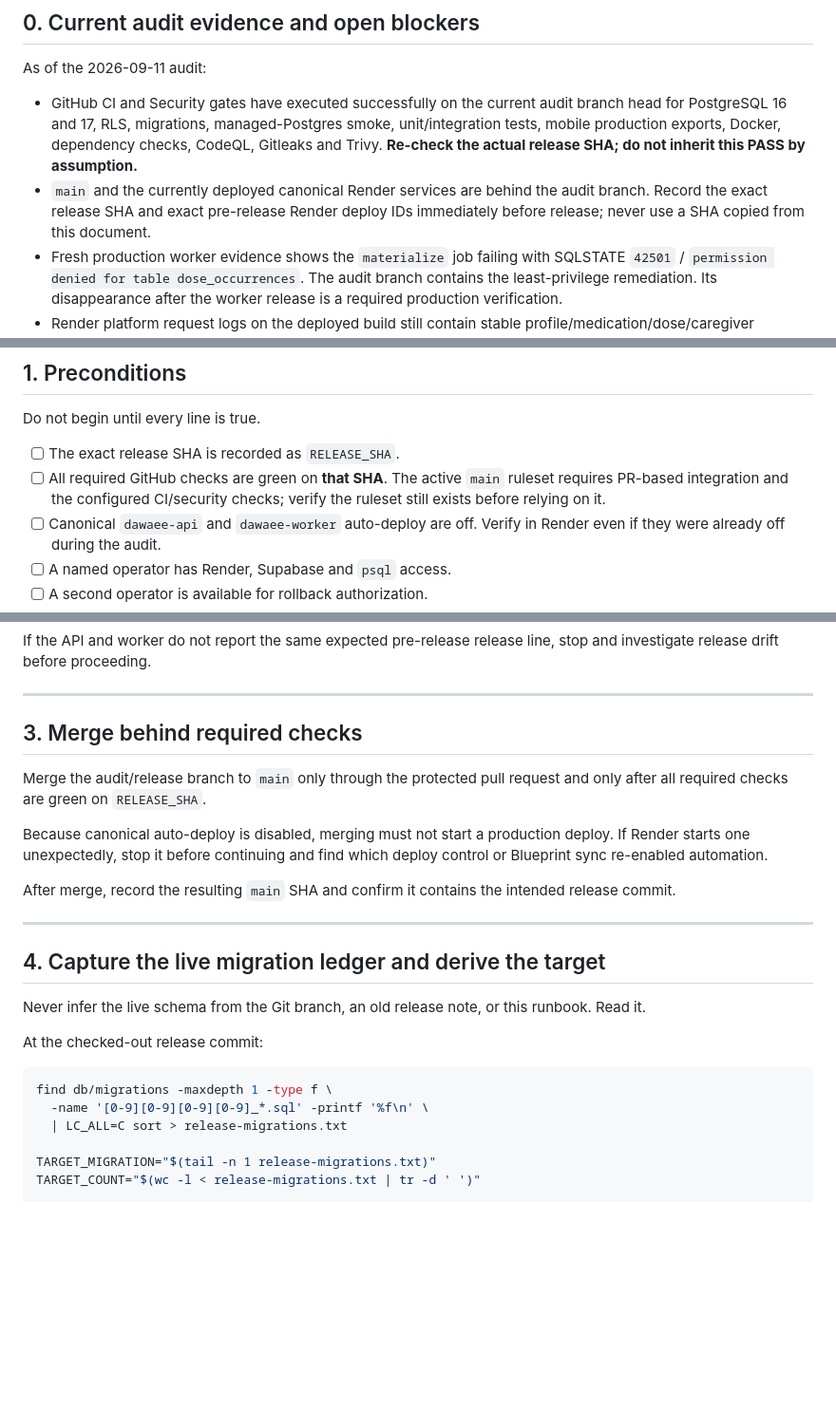
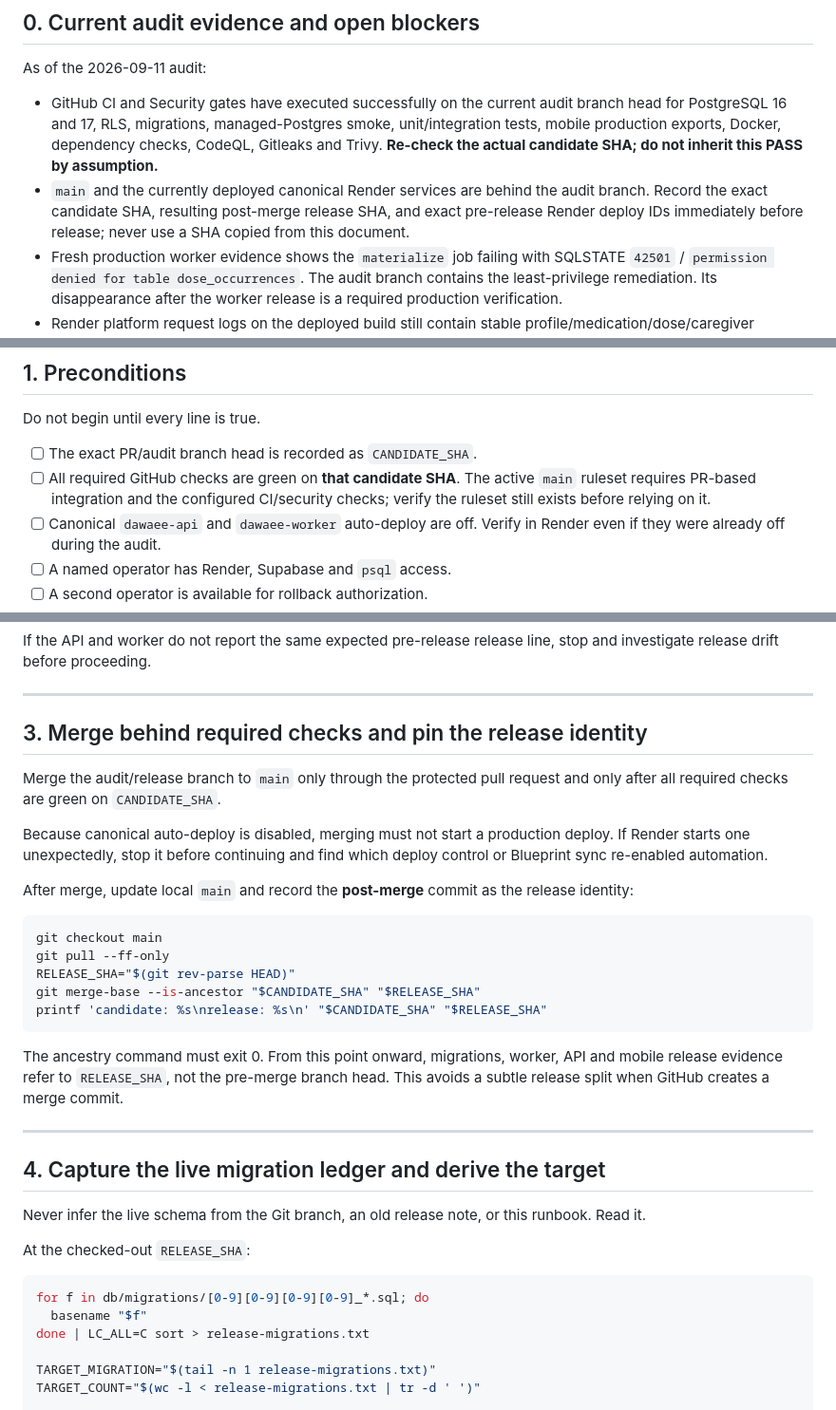
Before and after one commit to NAIFMUSFER/dawaee, a Markdown page: docs/PRODUCTION-RELEASE-RUNBOOK.md, 3 parts joined by grey strips. Shown at 95% size. Drawn GitHub-style; blank space fills up the shorter version.

Commit message:
fix(audit): pin release identity after merge

````diff
--- a/docs/PRODUCTION-RELEASE-RUNBOOK.md
+++ b/docs/PRODUCTION-RELEASE-RUNBOOK.md
@@ -20,11 +20,12 @@ As of the 2026-09-11 audit:
 - GitHub CI and Security gates have executed successfully on the current audit
   branch head for PostgreSQL 16 and 17, RLS, migrations, managed-Postgres smoke,
   unit/integration tests, mobile production exports, Docker, dependency checks,
-  CodeQL, Gitleaks and Trivy. **Re-check the actual release SHA; do not inherit
+  CodeQL, Gitleaks and Trivy. **Re-check the actual candidate SHA; do not inherit
   this PASS by assumption.**
 - `main` and the currently deployed canonical Render services are behind the
-  audit branch. Record the exact release SHA and exact pre-release Render deploy
-  IDs immediately before release; never use a SHA copied from this document.
+  audit branch. Record the exact candidate SHA, resulting post-merge release SHA,
+  and exact pre-release Render deploy IDs immediately before release; never use
+  a SHA copied from this document.
 - Fresh production worker evidence shows the `materialize` job failing with
   SQLSTATE `42501` / `permission denied for table dose_occurrences`. The audit
   branch contains the least-privilege remediation. Its disappearance after the
@@ -51,9 +52,9 @@ an explicit verification step below.
 
 Do not begin until every line is true.
 
-- [ ] The exact release SHA is recorded as `RELEASE_SHA`.
-- [ ] All required GitHub checks are green on **that SHA**. The active `main`
-      ruleset requires PR-based integration and the configured CI/security
+- [ ] The exact PR/audit branch head is recorded as `CANDIDATE_SHA`.
+- [ ] All required GitHub checks are green on **that candidate SHA**. The active
+      `main` ruleset requires PR-based integration and the configured CI/security
       checks; verify the ruleset still exists before relying on it.
 - [ ] Canonical `dawaee-api` and `dawaee-worker` auto-deploy are off. Verify in
       Render even if they were already off during the audit.
@@ -94,17 +95,29 @@ stop and investigate release drift before proceeding.
 
 ---
 
-## 3. Merge behind required checks
+## 3. Merge behind required checks and pin the release identity
 
 Merge the audit/release branch to `main` only through the protected pull request
-and only after all required checks are green on `RELEASE_SHA`.
+and only after all required checks are green on `CANDIDATE_SHA`.
 
 Because canonical auto-deploy is disabled, merging must not start a production
 deploy. If Render starts one unexpectedly, stop it before continuing and find
 which deploy control or Blueprint sync re-enabled automation.
 
-After merge, record the resulting `main` SHA and confirm it contains the intended
-release commit.
+After merge, update local `main` and record the **post-merge** commit as the
+release identity:
+
+```bash
+git checkout main
+git pull --ff-only
+RELEASE_SHA="$(git rev-parse HEAD)"
+git merge-base --is-ancestor "$CANDIDATE_SHA" "$RELEASE_SHA"
+printf 'candidate: %s\nrelease: %s\n' "$CANDIDATE_SHA" "$RELEASE_SHA"
+```
+
+The ancestry command must exit 0. From this point onward, migrations, worker,
+API and mobile release evidence refer to `RELEASE_SHA`, not the pre-merge branch
+head. This avoids a subtle release split when GitHub creates a merge commit.
 
 ---
 
@@ -113,12 +126,12 @@ release commit.
 Never infer the live schema from the Git branch, an old release note, or this
 runbook. Read it.
 
-At the checked-out release commit:
+At the checked-out `RELEASE_SHA`:
 
 ```bash
-find db/migrations -maxdepth 1 -type f \
-  -name '[0-9][0-9][0-9][0-9]_*.sql' -printf '%f\n' \
-  | LC_ALL=C sort > release-migrations.txt
+for f in db/migrations/[0-9][0-9][0-9][0-9]_*.sql; do
+  basename "$f"
+done | LC_ALL=C sort > release-migrations.txt
 
 TARGET_MIGRATION="$(tail -n 1 release-migrations.txt)"
 TARGET_COUNT="$(wc -l < release-migrations.txt | tr -d ' ')"
````
Also changed, not shown: other parts of docs/PRODUCTION-RELEASE-RUNBOOK.md (+4 -4 lines).
